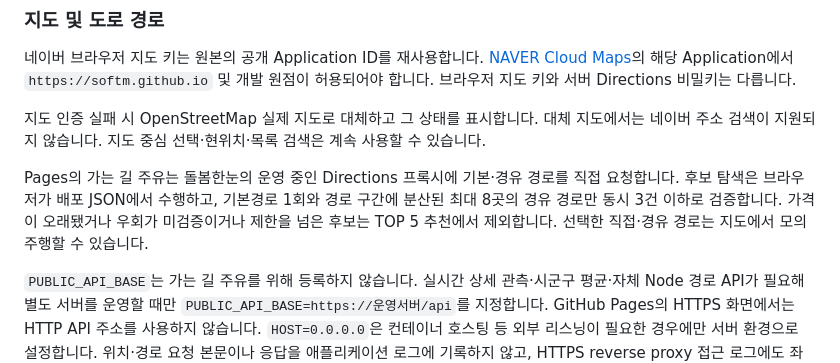
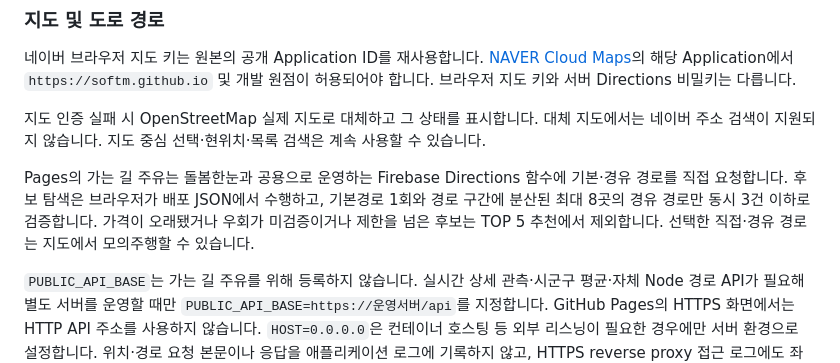
Before and after one commit to softm/juyuhannun, a Markdown page: OPERATIONS.md, the part around the change. Drawn GitHub-style.

```diff
--- a/OPERATIONS.md
+++ b/OPERATIONS.md
@@ -45,7 +45,7 @@
 
 지도 인증 실패 시 OpenStreetMap 실제 지도로 대체하고 그 상태를 표시합니다. 대체 지도에서는 네이버 주소 검색이 지원되지 않습니다. 지도 중심 선택·현위치·목록 검색은 계속 사용할 수 있습니다.
 
-Pages의 가는 길 주유는 돌봄한눈의 운영 중인 Directions 프록시에 기본·경유 경로를 직접 요청합니다. 후보 탐색은 브라우저가 배포 JSON에서 수행하고, 기본경로 1회와 경로 구간에 분산된 최대 8곳의 경유 경로만 동시 3건 이하로 검증합니다. 가격이 오래됐거나 우회가 미검증이거나 제한을 넘은 후보는 TOP 5 추천에서 제외합니다. 선택한 직접·경유 경로는 지도에서 모의주행할 수 있습니다.
+Pages의 가는 길 주유는 돌봄한눈과 공용으로 운영하는 Firebase Directions 함수에 기본·경유 경로를 직접 요청합니다. 후보 탐색은 브라우저가 배포 JSON에서 수행하고, 기본경로 1회와 경로 구간에 분산된 최대 8곳의 경유 경로만 동시 3건 이하로 검증합니다. 가격이 오래됐거나 우회가 미검증이거나 제한을 넘은 후보는 TOP 5 추천에서 제외합니다. 선택한 직접·경유 경로는 지도에서 모의주행할 수 있습니다. <!-- SOFTM-FIREBASE-DIRECTIONS 날짜:20261026 : 공용 함수 운영 주체와 요청 범위를 명시 -->
 
 `PUBLIC_API_BASE`는 가는 길 주유를 위해 등록하지 않습니다. 실시간 상세 관측·시군구 평균·자체 Node 경로 API가 필요해 별도 서버를 운영할 때만 `PUBLIC_API_BASE=https://운영서버/api`를 지정합니다. GitHub Pages의 HTTPS 화면에서는 HTTP API 주소를 사용하지 않습니다. `HOST=0.0.0.0`은 컨테이너 호스팅 등 외부 리스닝이 필요한 경우에만 서버 환경으로 설정합니다. 위치·경로 요청 본문이나 응답을 애플리케이션 로그에 기록하지 않고, HTTPS reverse proxy 접근 로그에도 좌표를 남기지 않도록 운영 설정을 확인합니다.
 
```
Also changed, not shown: README.md (+2 -2 lines).
